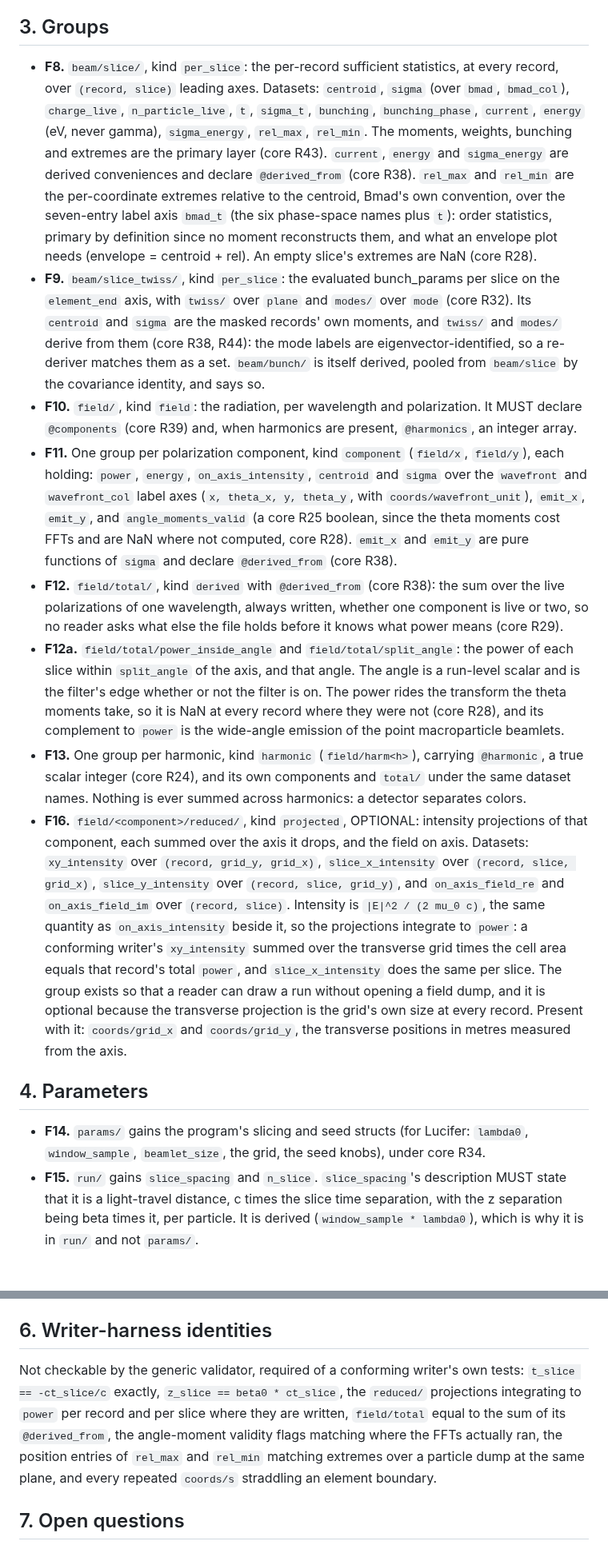
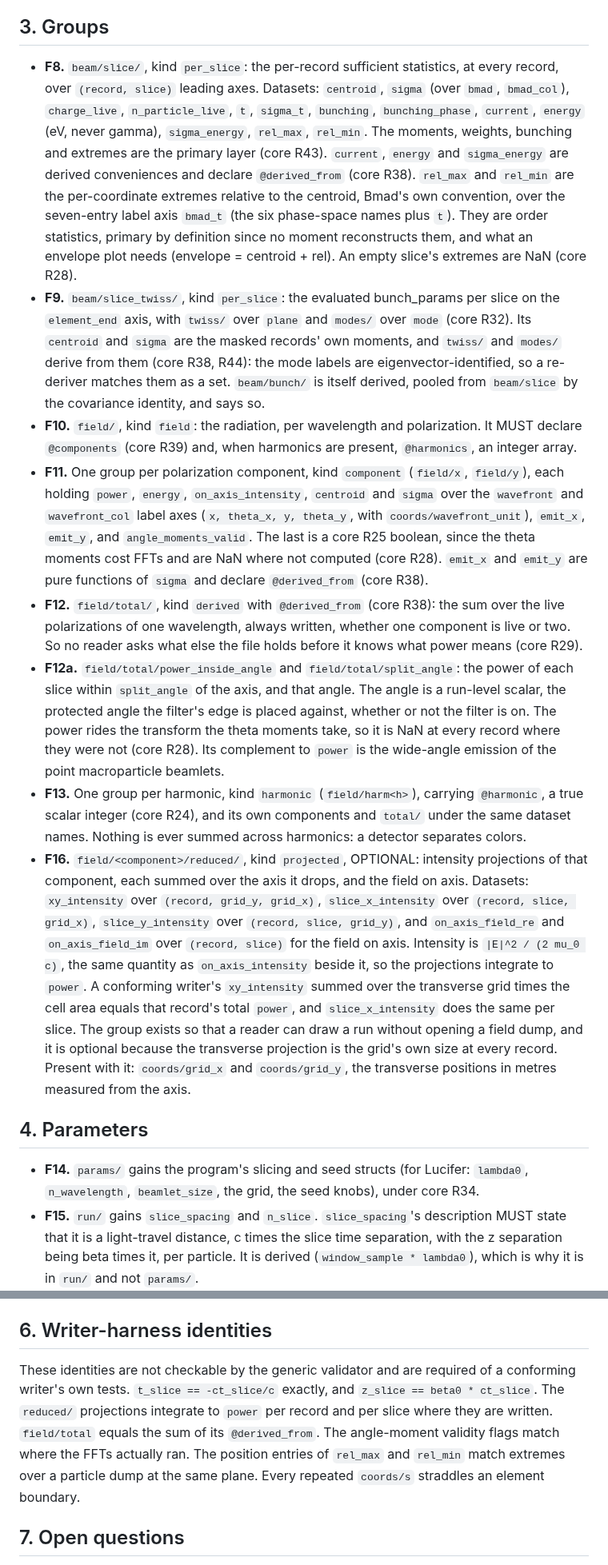
Before and after one commit to ChristopherMayes/lucifer, a Markdown page: lucifer/doc/BMAD-STATS-EXT-FEL.md, 2 parts joined by grey strips. Shown at 80% size. GitHub-like rendering; blank space fills up the shorter version.

```diff
--- a/lucifer/doc/BMAD-STATS-EXT-FEL.md
+++ b/lucifer/doc/BMAD-STATS-EXT-FEL.md
@@ -19,18 +19,18 @@ Lucifer is the reference writer. The escaped-field and pulse field files are com
 
 ## 3. Groups
 
-- **F8.** `beam/slice/`, kind `per_slice`: the per-record sufficient statistics, at every record, over `(record, slice)` leading axes. Datasets: `centroid`, `sigma` (over `bmad`, `bmad_col`), `charge_live`, `n_particle_live`, `t`, `sigma_t`, `bunching`, `bunching_phase`, `current`, `energy` (eV, never gamma), `sigma_energy`, `rel_max`, `rel_min`. The moments, weights, bunching and extremes are the primary layer (core R43). `current`, `energy` and `sigma_energy` are derived conveniences and declare `@derived_from` (core R38). `rel_max` and `rel_min` are the per-coordinate extremes relative to the centroid, Bmad's own convention, over the seven-entry label axis `bmad_t` (the six phase-space names plus `t`): order statistics, primary by definition since no moment reconstructs them, and what an envelope plot needs (envelope = centroid + rel). An empty slice's extremes are NaN (core R28).
+- **F8.** `beam/slice/`, kind `per_slice`: the per-record sufficient statistics, at every record, over `(record, slice)` leading axes. Datasets: `centroid`, `sigma` (over `bmad`, `bmad_col`), `charge_live`, `n_particle_live`, `t`, `sigma_t`, `bunching`, `bunching_phase`, `current`, `energy` (eV, never gamma), `sigma_energy`, `rel_max`, `rel_min`. The moments, weights, bunching and extremes are the primary layer (core R43). `current`, `energy` and `sigma_energy` are derived conveniences and declare `@derived_from` (core R38). `rel_max` and `rel_min` are the per-coordinate extremes relative to the centroid, Bmad's own convention, over the seven-entry label axis `bmad_t` (the six phase-space names plus `t`). They are order statistics, primary by definition since no moment reconstructs them, and what an envelope plot needs (envelope = centroid + rel). An empty slice's extremes are NaN (core R28).
 - **F9.** `beam/slice_twiss/`, kind `per_slice`: the evaluated bunch_params per slice on the `element_end` axis, with `twiss/` over `plane` and `modes/` over `mode` (core R32). Its `centroid` and `sigma` are the masked records' own moments, and `twiss/` and `modes/` derive from them (core R38, R44): the mode labels are eigenvector-identified, so a re-deriver matches them as a set. `beam/bunch/` is itself derived, pooled from `beam/slice` by the covariance identity, and says so.
 - **F10.** `field/`, kind `field`: the radiation, per wavelength and polarization. It MUST declare `@components` (core R39) and, when harmonics are present, `@harmonics`, an integer array.
-- **F11.** One group per polarization component, kind `component` (`field/x`, `field/y`), each holding: `power`, `energy`, `on_axis_intensity`, `centroid` and `sigma` over the `wavefront` and `wavefront_col` label axes (`x, theta_x, y, theta_y`, with `coords/wavefront_unit`), `emit_x`, `emit_y`, and `angle_moments_valid` (a core R25 boolean, since the theta moments cost FFTs and are NaN where not computed, core R28). `emit_x` and `emit_y` are pure functions of `sigma` and declare `@derived_from` (core R38).
-- **F12.** `field/total/`, kind `derived` with `@derived_from` (core R38): the sum over the live polarizations of one wavelength, always written, whether one component is live or two, so no reader asks what else the file holds before it knows what power means (core R29).
-- **F12a.** `field/total/power_inside_angle` and `field/total/split_angle`: the power of each slice within `split_angle` of the axis, and that angle. The angle is a run-level scalar and is the filter's edge whether or not the filter is on. The power rides the transform the theta moments take, so it is NaN at every record where they were not (core R28), and its complement to `power` is the wide-angle emission of the point macroparticle beamlets.
+- **F11.** One group per polarization component, kind `component` (`field/x`, `field/y`), each holding `power`, `energy`, `on_axis_intensity`, `centroid` and `sigma` over the `wavefront` and `wavefront_col` label axes (`x, theta_x, y, theta_y`, with `coords/wavefront_unit`), `emit_x`, `emit_y`, and `angle_moments_valid`. The last is a core R25 boolean, since the theta moments cost FFTs and are NaN where not computed (core R28). `emit_x` and `emit_y` are pure functions of `sigma` and declare `@derived_from` (core R38).
+- **F12.** `field/total/`, kind `derived` with `@derived_from` (core R38): the sum over the live polarizations of one wavelength, always written, whether one component is live or two. So no reader asks what else the file holds before it knows what power means (core R29).
+- **F12a.** `field/total/power_inside_angle` and `field/total/split_angle`: the power of each slice within `split_angle` of the axis, and that angle. The angle is a run-level scalar, the protected angle the filter's edge is placed against, whether or not the filter is on. The power rides the transform the theta moments take, so it is NaN at every record where they were not (core R28). Its complement to `power` is the wide-angle emission of the point macroparticle beamlets.
 - **F13.** One group per harmonic, kind `harmonic` (`field/harm<h>`), carrying `@harmonic`, a true scalar integer (core R24), and its own components and `total/` under the same dataset names. Nothing is ever summed across harmonics: a detector separates colors.
-- **F16.** `field/<component>/reduced/`, kind `projected`, OPTIONAL: intensity projections of that component, each summed over the axis it drops, and the field on axis. Datasets: `xy_intensity` over `(record, grid_y, grid_x)`, `slice_x_intensity` over `(record, slice, grid_x)`, `slice_y_intensity` over `(record, slice, grid_y)`, and `on_axis_field_re` and `on_axis_field_im` over `(record, slice)`. Intensity is `|E|^2 / (2 mu_0 c)`, the same quantity as `on_axis_intensity` beside it, so the projections integrate to `power`: a conforming writer's `xy_intensity` summed over the transverse grid times the cell area equals that record's total `power`, and `slice_x_intensity` does the same per slice. The group exists so that a reader can draw a run without opening a field dump, and it is optional because the transverse projection is the grid's own size at every record. Present with it: `coords/grid_x` and `coords/grid_y`, the transverse positions in metres measured from the axis.
+- **F16.** `field/<component>/reduced/`, kind `projected`, OPTIONAL: intensity projections of that component, each summed over the axis it drops, and the field on axis. Datasets: `xy_intensity` over `(record, grid_y, grid_x)`, `slice_x_intensity` over `(record, slice, grid_x)`, `slice_y_intensity` over `(record, slice, grid_y)`, and `on_axis_field_re` and `on_axis_field_im` over `(record, slice)` for the field on axis. Intensity is `|E|^2 / (2 mu_0 c)`, the same quantity as `on_axis_intensity` beside it, so the projections integrate to `power`. A conforming writer's `xy_intensity` summed over the transverse grid times the cell area equals that record's total `power`, and `slice_x_intensity` does the same per slice. The group exists so that a reader can draw a run without opening a field dump, and it is optional because the transverse projection is the grid's own size at every record. Present with it: `coords/grid_x` and `coords/grid_y`, the transverse positions in metres measured from the axis.
 
 ## 4. Parameters
 
-- **F14.** `params/` gains the program's slicing and seed structs (for Lucifer: `lambda0`, `window_sample`, `beamlet_size`, the grid, the seed knobs), under core R34.
+- **F14.** `params/` gains the program's slicing and seed structs (for Lucifer: `lambda0`, `n_wavelength`, `beamlet_size`, the grid, the seed knobs), under core R34.
 - **F15.** `run/` gains `slice_spacing` and `n_slice`. `slice_spacing`'s description MUST state that it is a light-travel distance, c times the slice time separation, with the z separation being beta times it, per particle. It is derived (`window_sample * lambda0`), which is why it is in `run/` and not `params/`.
 
 ## 5. Kinds and axes this extension adds
@@ -39,7 +39,7 @@ Kinds: `per_slice`, `field`, `component`, `harmonic`, `beam`, `projected`, `twis
 
 ## 6. Writer-harness identities
 
-Not checkable by the generic validator, required of a conforming writer's own tests: `t_slice == -ct_slice/c` exactly, `z_slice == beta0 * ct_slice`, the `reduced/` projections integrating to `power` per record and per slice where they are written, `field/total` equal to the sum of its `@derived_from`, the angle-moment validity flags matching where the FFTs actually ran, the position entries of `rel_max` and `rel_min` matching extremes over a particle dump at the same plane, and every repeated `coords/s` straddling an element boundary.
+These identities are not checkable by the generic validator and are required of a conforming writer's own tests. `t_slice == -ct_slice/c` exactly, and `z_slice == beta0 * ct_slice`. The `reduced/` projections integrate to `power` per record and per slice where they are written. `field/total` equals the sum of its `@derived_from`. The angle-moment validity flags match where the FFTs actually ran. The position entries of `rel_max` and `rel_min` match extremes over a particle dump at the same plane. Every repeated `coords/s` straddles an element boundary.
 
 ## 7. Open questions
 
```
Also changed, not shown: other parts of lucifer/doc/BMAD-STATS-EXT-FEL.md (+1 -1 lines), lucifer/doc/BMAD-STATS-SPEC.md (+10 -10 lines), lucifer/doc/input-reference.md (+43 -43 lines).
